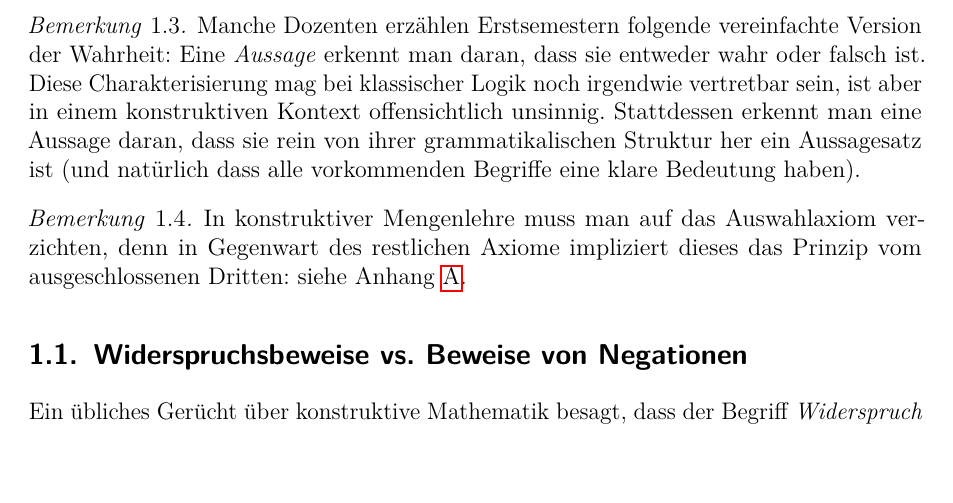
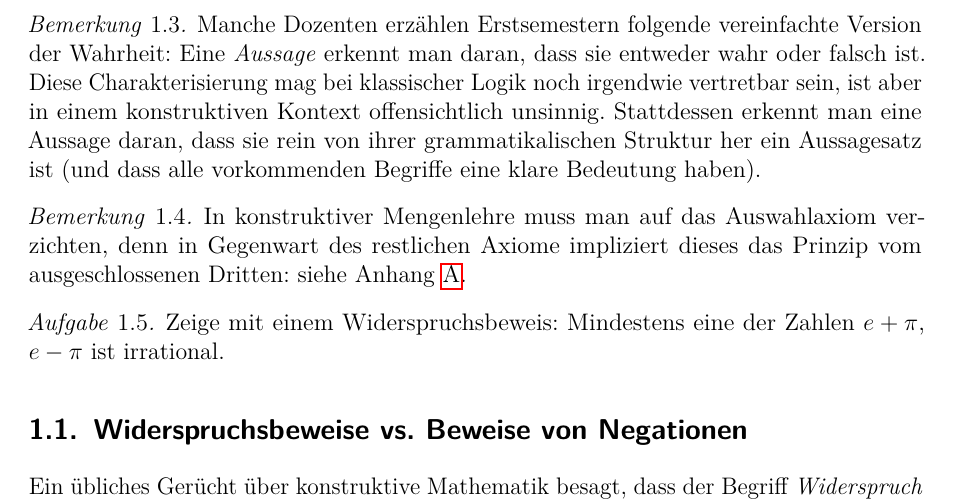
Before and after one commit to iblech/pizzaseminar, a LaTeX document (skript2/konstruktive-mathematik.tex): part of page 3 of 65, cut so that both start at the same text. Compiled offline with pdfLaTeX.

Commit message:
e+pi, e-pi

```diff
--- a/skript2/konstruktive-mathematik.tex
+++ b/skript2/konstruktive-mathematik.tex
@@ -237,14 +237,15 @@ erkennt man daran, dass sie entweder wahr oder falsch ist. Diese
 Charakterisierung mag bei klassischer Logik noch irgendwie vertretbar sein, ist aber in
 einem konstruktiven Kontext offensichtlich unsinnig. Stattdessen erkennt man
 eine Aussage daran, dass sie rein von ihrer grammatikalischen Struktur her ein
-Aussagesatz ist (und natürlich dass alle vorkommenden Begriffe eine klare
+Aussagesatz ist (und dass alle vorkommenden Begriffe eine klare
 Bedeutung haben).\end{bem}
 
 \begin{bem}In konstruktiver Mengenlehre muss man auf das Auswahlaxiom
 verzichten, denn in Gegenwart des restlichen Axiome impliziert dieses das
 Prinzip vom ausgeschlossenen Dritten: siehe Anhang~\ref{appendix:axc}.\end{bem}
 
-% XXX: e+pi, e-pi nicht beide rational.
+\begin{aufg}Zeige mit einem Widerspruchsbeweis: Mindestens eine der Zahlen~$e +
+\pi$, $e - \pi$ ist irrational.\end{aufg}
 
 
 \subsection{Widerspruchsbeweise vs. Beweise von Negationen}
```
